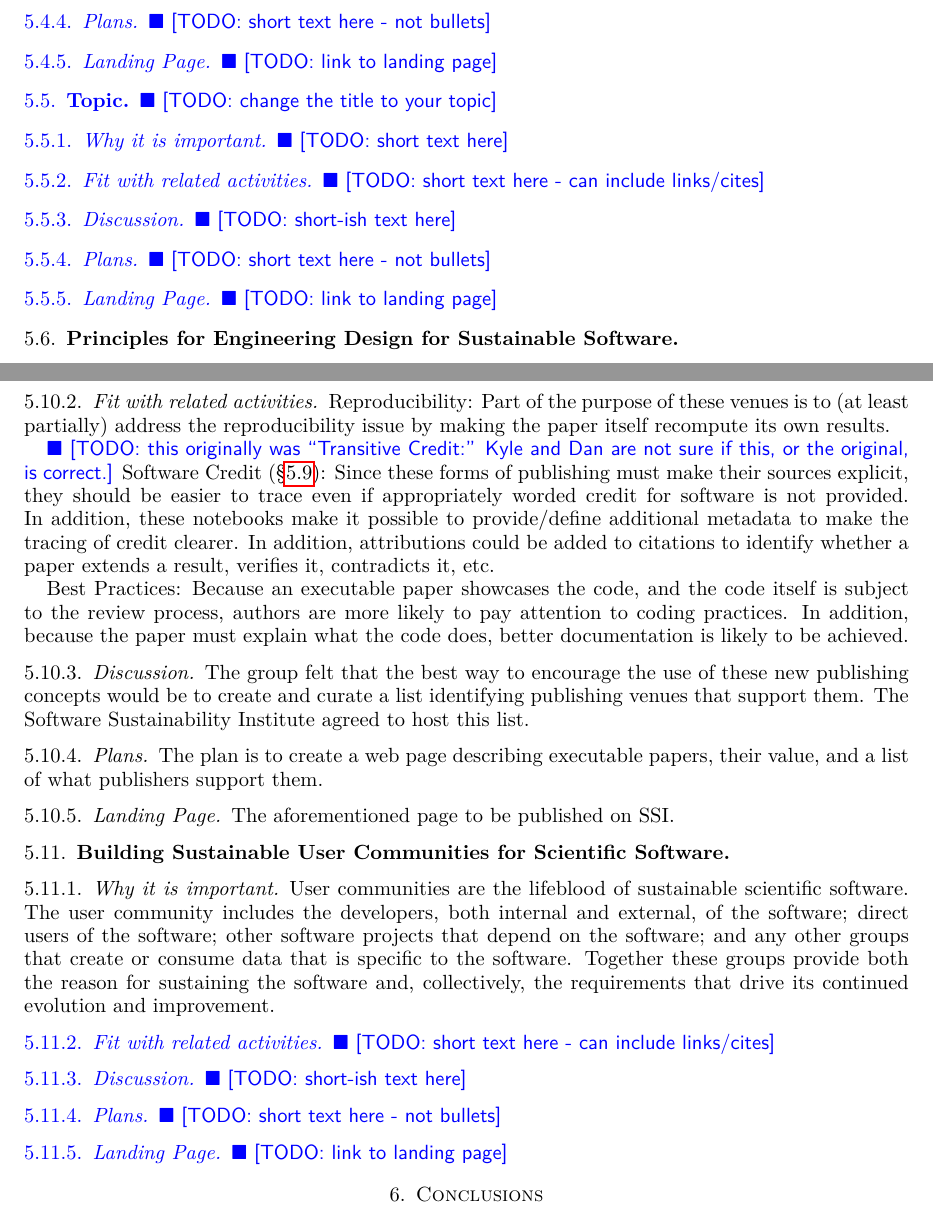
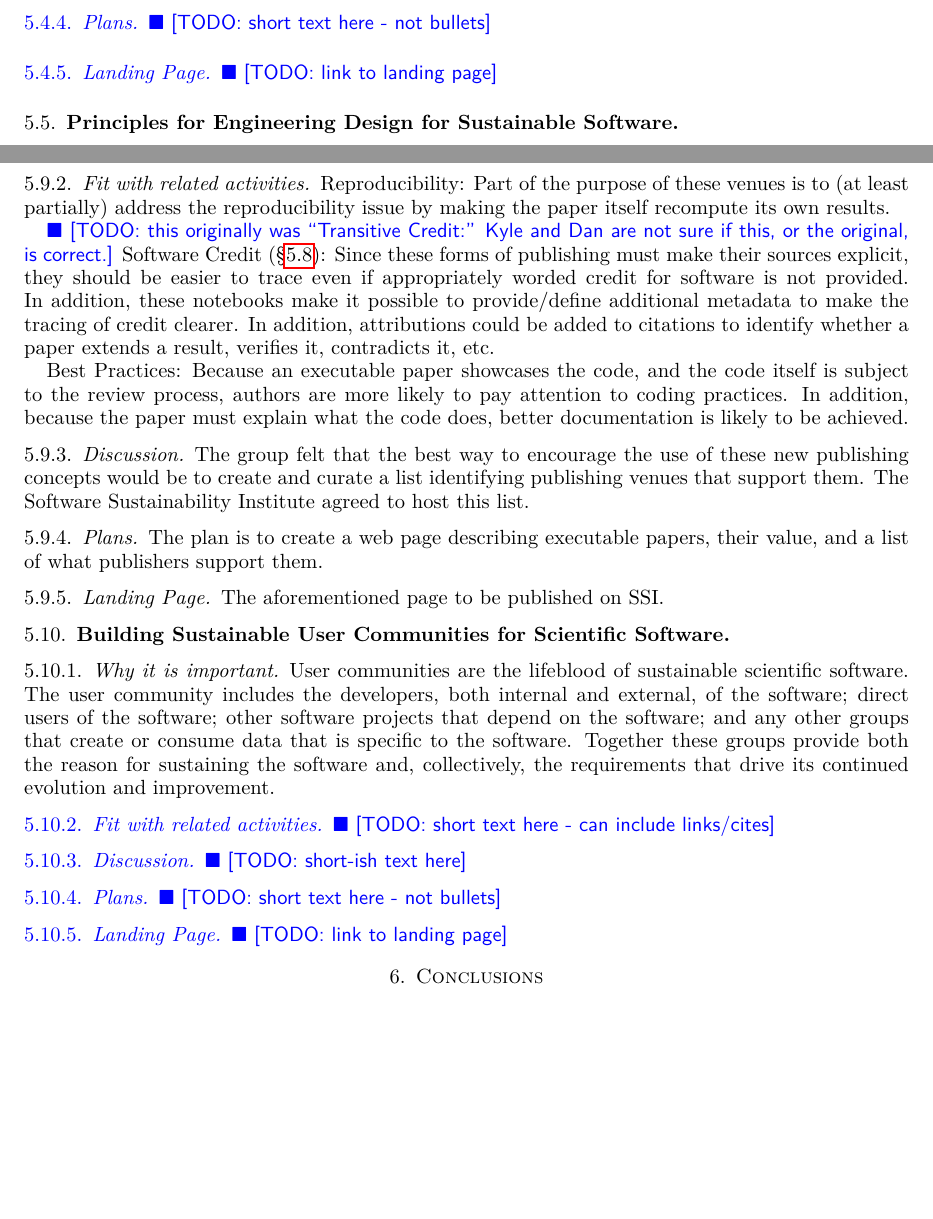
Before and after one commit to WSSSPE/meetings, a LaTeX paper (WSSSPE3/report/WSSSPE3_review.tex): two parts of pages 6 and 9 of 19, joined at a grey line, cut so that both start at the same text, the shorter picture padded with empty space. Compiled offline with pdfLaTeX.

Commit message:
removing catalog group from README and main document

```diff
--- a/WSSSPE3/report/WSSSPE3_review.tex
+++ b/WSSSPE3/report/WSSSPE3_review.tex
@@ -484,7 +484,7 @@ Community}}
 
 \input{wg_main_best_practices}
 \input{wg_main_funding_spec_expert}
-\input{wg_main_catalogs}
+%\input{wg_main_catalogs}
 \input{wg_main_industry_interaction}
 \input{wg_main_legacy_SW}
 \input{wg_main_eng_design}
```
Also changed, not shown: WSSSPE3/report/README.md, WSSSPE3/report/WSSSPE3_review.tex (2 more changed lines).
